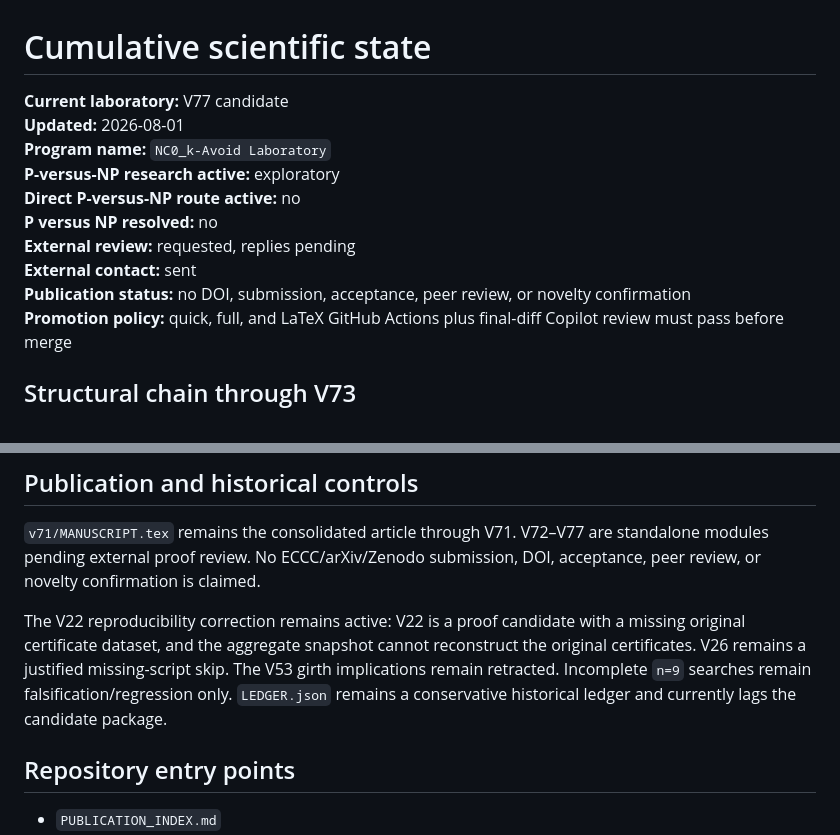
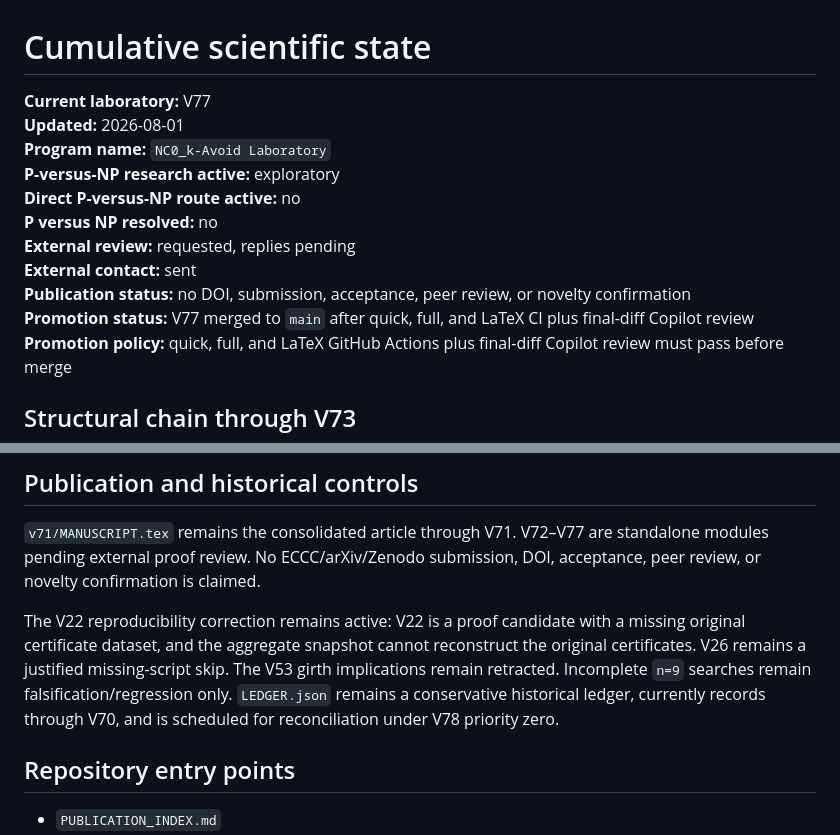
Before and after one commit to suarezrafael/logbook, a Markdown page: research/p-vs-np/STATE.md, 2 parts joined by grey strips. Rendered like a GitHub page.

Commit message:
Promote V77 in cumulative state

```diff
--- a/research/p-vs-np/STATE.md
+++ b/research/p-vs-np/STATE.md
@@ -1,6 +1,6 @@
 # Cumulative scientific state
 
-**Current laboratory:** V77 candidate
+**Current laboratory:** V77
 **Updated:** 2026-08-01
 **Program name:** `NC0_k-Avoid Laboratory`
 **P-versus-NP research active:** exploratory
@@ -9,6 +9,7 @@
 **External review:** requested, replies pending
 **External contact:** sent
 **Publication status:** no DOI, submission, acceptance, peer review, or novelty confirmation
+**Promotion status:** V77 merged to `main` after quick, full, and LaTeX CI plus final-diff Copilot review
 **Promotion policy:** quick, full, and LaTeX GitHub Actions plus final-diff Copilot review must pass before merge
 
 ## Structural chain through V73
@@ -224,7 +225,7 @@ The FPT theorem remains parameterized by `k=branchwidth(lambda_C)`. V77 does not
 
 `v71/MANUSCRIPT.tex` remains the consolidated article through V71. V72–V77 are standalone modules pending external proof review. No ECCC/arXiv/Zenodo submission, DOI, acceptance, peer review, or novelty confirmation is claimed.
 
-The V22 reproducibility correction remains active: V22 is a proof candidate with a missing original certificate dataset, and the aggregate snapshot cannot reconstruct the original certificates. V26 remains a justified missing-script skip. The V53 girth implications remain retracted. Incomplete `n=9` searches remain falsification/regression only. `LEDGER.json` remains a conservative historical ledger and currently lags the candidate package.
+The V22 reproducibility correction remains active: V22 is a proof candidate with a missing original certificate dataset, and the aggregate snapshot cannot reconstruct the original certificates. V26 remains a justified missing-script skip. The V53 girth implications remain retracted. Incomplete `n=9` searches remain falsification/regression only. `LEDGER.json` remains a conservative historical ledger, currently records through V70, and is scheduled for reconciliation under V78 priority zero.
 
 ## Repository entry points
 
```
